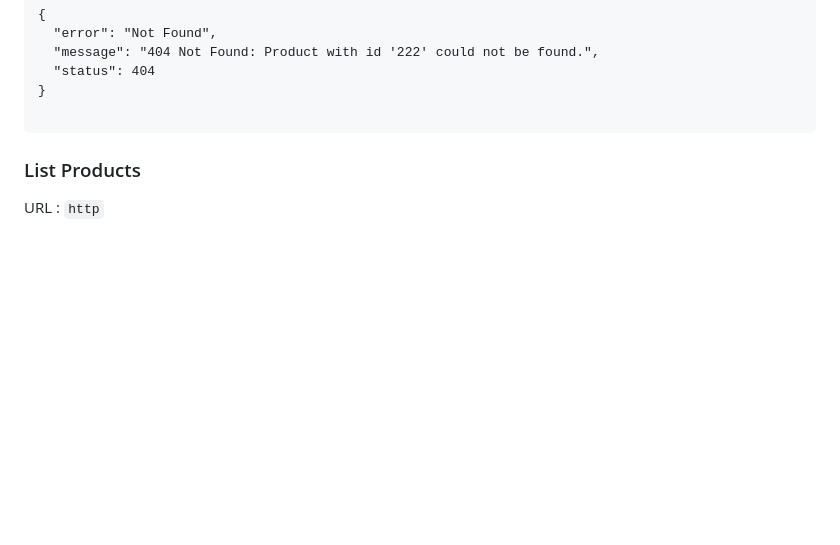
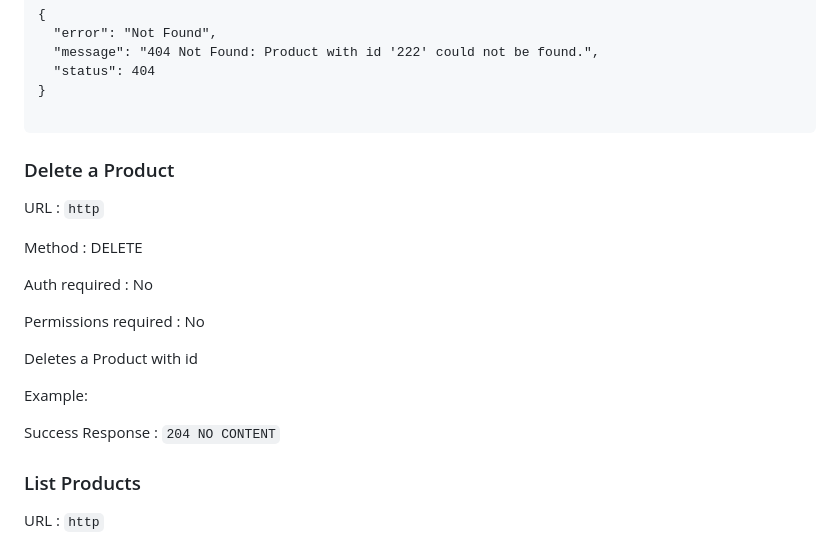
Before and after one commit to CSCI-GA-2820-SU23-001/products, a Markdown page: README.md, the part around the change. Drawn GitHub-style; blank space fills up the shorter version.

````diff
--- a/README.md
+++ b/README.md
@@ -170,6 +170,22 @@ Failure Response : `HTTP_404_NOT_FOUND`
 
 ```
 
+### Delete a Product
+
+URL : `http`
+
+Method : DELETE
+
+Auth required : No
+
+Permissions required : No
+
+Deletes a Product with id
+
+Example:
+
+Success Response : `204 NO CONTENT`
+
 
 ### List Products
 
````
